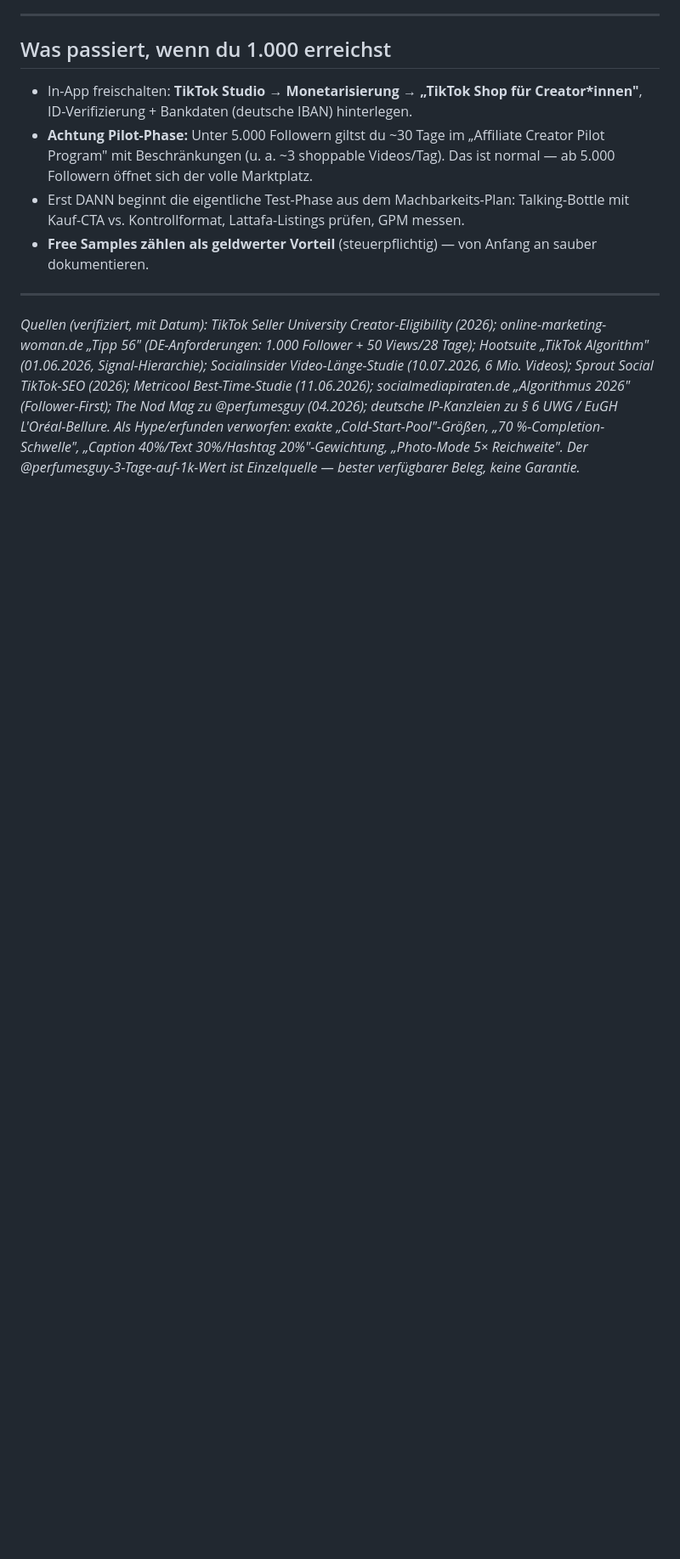
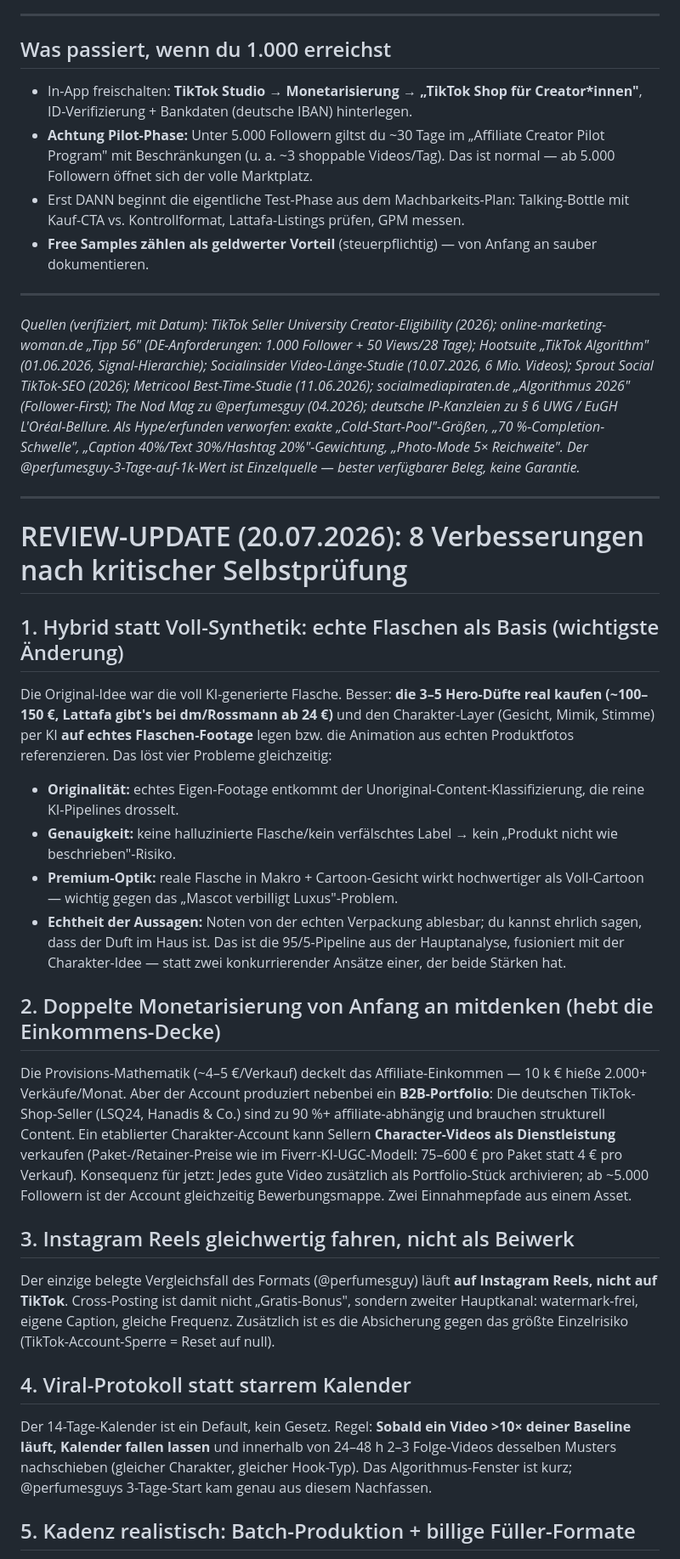
Before and after one commit to alexhahn196/Business-, a Markdown page: TikTok-Start-0-auf-1000-Playbook.md, the part around one of its changes. Shown at 85% size. Drawn GitHub-style; blank space fills up the shorter version.

```diff
--- a/TikTok-Start-0-auf-1000-Playbook.md
+++ b/TikTok-Start-0-auf-1000-Playbook.md
@@ -106,3 +106,31 @@ TikTok muss deinen frischen Account erst als „echten Menschen in der Duft-Nisc
 ---
 
 *Quellen (verifiziert, mit Datum): TikTok Seller University Creator-Eligibility (2026); online-marketing-woman.de „Tipp 56" (DE-Anforderungen: 1.000 Follower + 50 Views/28 Tage); Hootsuite „TikTok Algorithm" (01.06.2026, Signal-Hierarchie); Socialinsider Video-Länge-Studie (10.07.2026, 6 Mio. Videos); Sprout Social TikTok-SEO (2026); Metricool Best-Time-Studie (11.06.2026); socialmediapiraten.de „Algorithmus 2026" (Follower-First); The Nod Mag zu @perfumesguy (04.2026); deutsche IP-Kanzleien zu § 6 UWG / EuGH L'Oréal-Bellure. Als Hype/erfunden verworfen: exakte „Cold-Start-Pool"-Größen, „70 %-Completion-Schwelle", „Caption 40%/Text 30%/Hashtag 20%"-Gewichtung, „Photo-Mode 5× Reichweite". Der @perfumesguy-3-Tage-auf-1k-Wert ist Einzelquelle — bester verfügbarer Beleg, keine Garantie.*
+
+---
+
+# REVIEW-UPDATE (20.07.2026): 8 Verbesserungen nach kritischer Selbstprüfung
+
+## 1. Hybrid statt Voll-Synthetik: echte Flaschen als Basis (wichtigste Änderung)
+
+Die Original-Idee war die voll KI-generierte Flasche. Besser: **die 3–5 Hero-Düfte real kaufen (~100–150 €, Lattafa gibt's bei dm/Rossmann ab 24 €)** und den Charakter-Layer (Gesicht, Mimik, Stimme) per KI **auf echtes Flaschen-Footage** legen bzw. die Animation aus echten Produktfotos referenzieren. Das löst vier Probleme gleichzeitig:
+- **Originalität:** echtes Eigen-Footage entkommt der Unoriginal-Content-Klassifizierung, die reine KI-Pipelines drosselt.
+- **Genauigkeit:** keine halluzinierte Flasche/kein verfälschtes Label → kein „Produkt nicht wie beschrieben"-Risiko.
+- **Premium-Optik:** reale Flasche in Makro + Cartoon-Gesicht wirkt hochwertiger als Voll-Cartoon — wichtig gegen das „Mascot verbilligt Luxus"-Problem.
+- **Echtheit der Aussagen:** Noten von der echten Verpackung ablesbar; du kannst ehrlich sagen, dass der Duft im Haus ist.
+Das ist die 95/5-Pipeline aus der Hauptanalyse, fusioniert mit der Charakter-Idee — statt zwei konkurrierender Ansätze einer, der beide Stärken hat.
+
+## 2. Doppelte Monetarisierung von Anfang an mitdenken (hebt die Einkommens-Decke)
+
+Die Provisions-Mathematik (~4–5 €/Verkauf) deckelt das Affiliate-Einkommen — 10 k € hieße 2.000+ Verkäufe/Monat. Aber der Account produziert nebenbei ein **B2B-Portfolio**: Die deutschen TikTok-Shop-Seller (LSQ24, Hanadis & Co.) sind zu 90 %+ affiliate-abhängig und brauchen strukturell Content. Ein etablierter Charakter-Account kann Sellern **Character-Videos als Dienstleistung** verkaufen (Paket-/Retainer-Preise wie im Fiverr-KI-UGC-Modell: 75–600 € pro Paket statt 4 € pro Verkauf). Konsequenz für jetzt: Jedes gute Video zusätzlich als Portfolio-Stück archivieren; ab ~5.000 Followern ist der Account gleichzeitig Bewerbungsmappe. Zwei Einnahmepfade aus einem Asset.
+
+## 3. Instagram Reels gleichwertig fahren, nicht als Beiwerk
+
+Der einzige belegte Vergleichsfall des Formats (@perfumesguy) läuft **auf Instagram Reels, nicht auf TikTok**. Cross-Posting ist damit nicht „Gratis-Bonus", sondern zweiter Hauptkanal: watermark-frei, eigene Caption, gleiche Frequenz. Zusätzlich ist es die Absicherung gegen das größte Einzelrisiko (TikTok-Account-Sperre = Reset auf null).
+
+## 4. Viral-Protokoll statt starrem Kalender
+
+Der 14-Tage-Kalender ist ein Default, kein Gesetz. Regel: **Sobald ein Video >10× deiner Baseline läuft, Kalender fallen lassen** und innerhalb von 24–48 h 2–3 Folge-Videos desselben Musters nachschieben (gleicher Charakter, gleicher Hook-Typ). Das Algorithmus-Fenster ist kurz; @perfumesguys 3-Tage-Start kam genau aus diesem Nachfassen.
+
+## 5. Kadenz realistisch: Batch-Produktion + billige Füller-Formate
+
```
Also changed, not shown: other parts of TikTok-Start-0-auf-1000-Playbook.md (+18 -0 lines).
